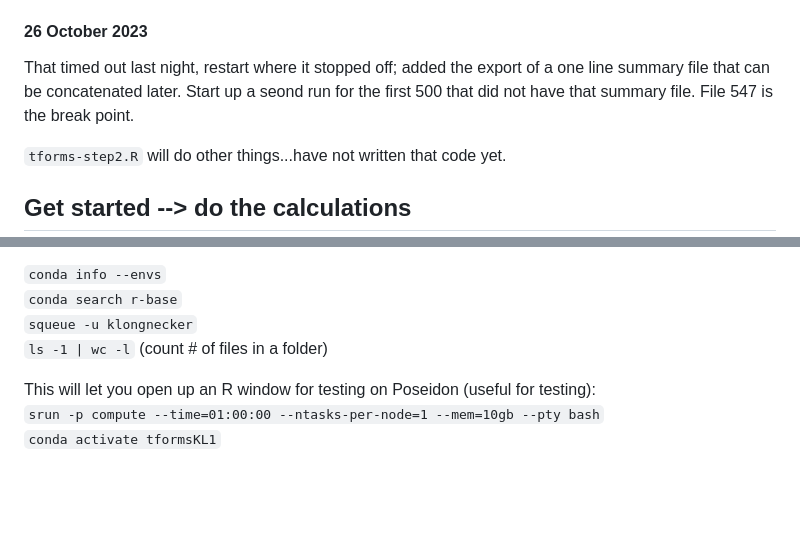
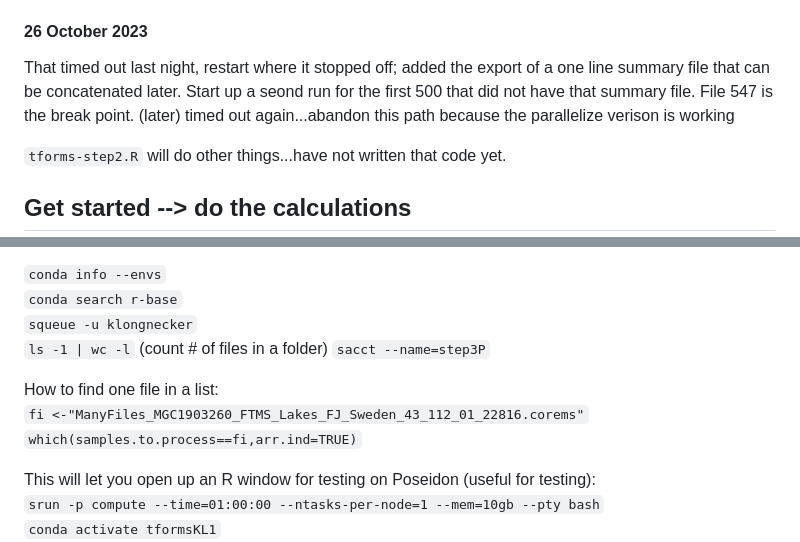
Before and after one commit to stegen/DOM_Synthesis, a Markdown page: transformations_HPC/README.md, 2 parts joined by grey strips. Rendered like a GitHub page; blank space fills up the shorter version.

````diff
--- a/transformations_HPC/README.md
+++ b/transformations_HPC/README.md
@@ -37,7 +37,7 @@ Remember that each sbatch command creates a new compute environment, so all the
 This will make all the individual csv files, one for each sample. This is done in a *for* loop and is not taking full advantage of the HPC.\
 ```sbatch scripts_dir/step1-tforms.slurm```\
 #### 26 October 2023
-That timed out last night, restart where it stopped off; added the export of a one line summary file that can be concatenated later. Start up a seond run for the first 500 that did not have that summary file. File 547 is the break point.
+That timed out last night, restart where it stopped off; added the export of a one line summary file that can be concatenated later. Start up a seond run for the first 500 that did not have that summary file. File 547 is the break point. (later) timed out again...abandon this path because the parallelize verison is working
 
 ```tforms-step2.R``` will do other things...have not written that code yet.
 
@@ -58,6 +58,11 @@ Working here on poseidon:\
 ```conda search r-base```\
 ```squeue -u klongnecker```\
 ```ls -1 | wc -l``` (count # of files in a folder)
+```sacct --name=step3P```
+
+How to find one file in a list:\
+```fi <-"ManyFiles_MGC1903260_FTMS_Lakes_FJ_Sweden_43_112_01_22816.corems"```\
+```which(samples.to.process==fi,arr.ind=TRUE)```
 
 This will let you open up an R window for testing on Poseidon (useful for testing):\
 ```srun -p compute --time=01:00:00 --ntasks-per-node=1 --mem=10gb --pty bash```\
````
